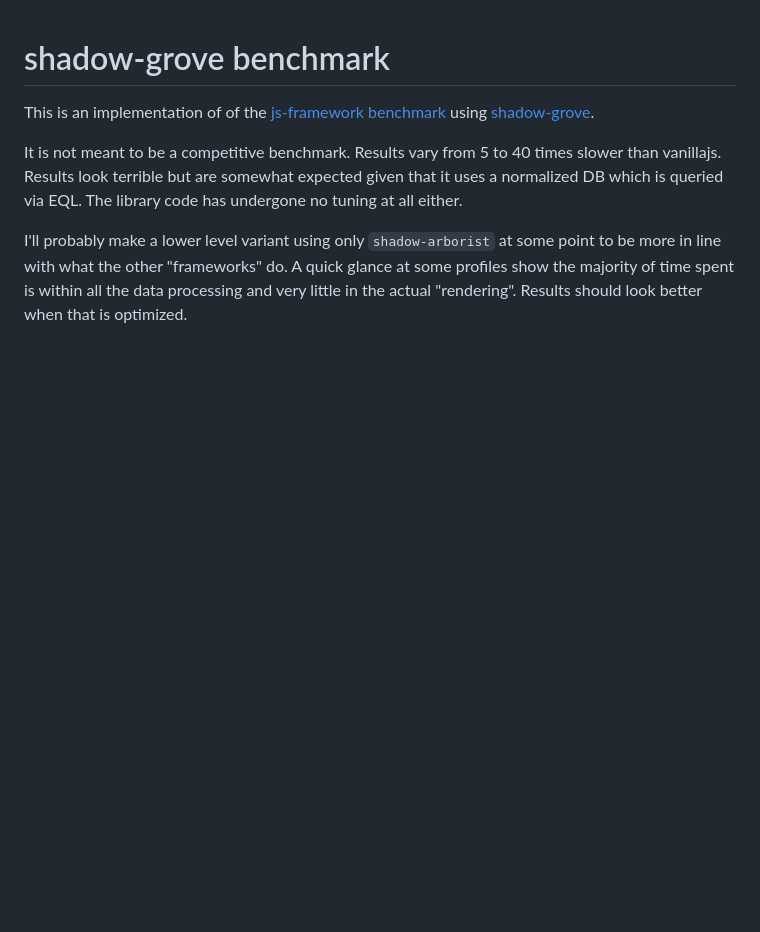
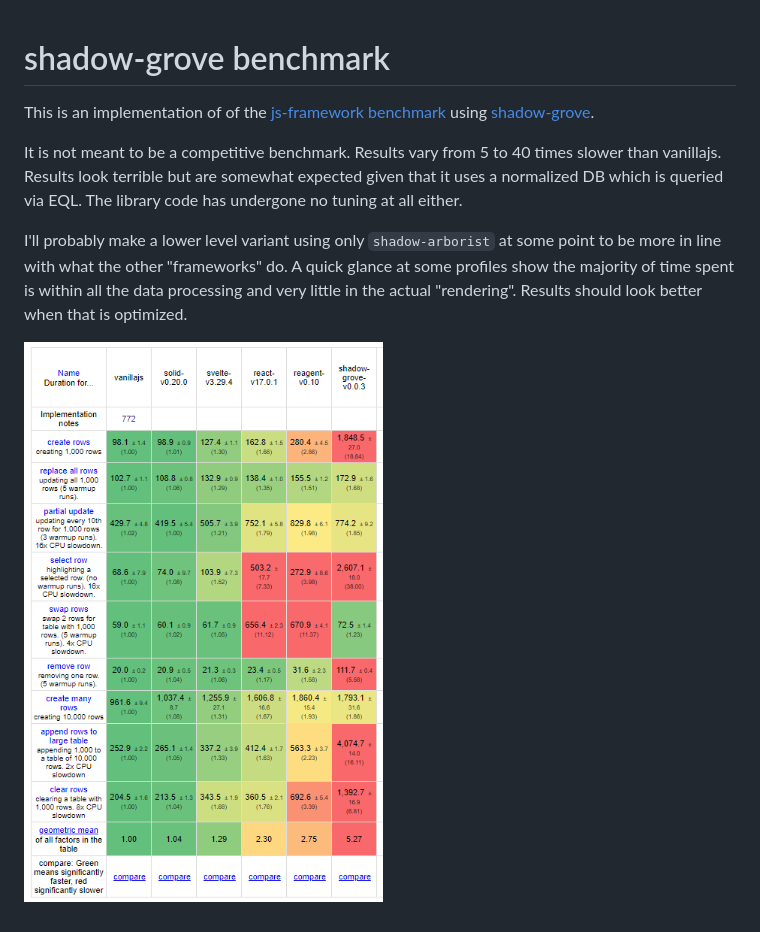
Before and after one commit to thheller/js-framework-shadow-grove, a Markdown page: README.md, the part around the change. GitHub-like rendering; pictures changed too: 2021-02-21--20-27.png (added); blank space fills up the shorter version.

Commit message:
result screenshot

```diff
--- a/README.md
+++ b/README.md
@@ -5,3 +5,5 @@ This is an implementation of of the [js-framework benchmark](https://github.com/
 It is not meant to be a competitive benchmark. Results vary from 5 to 40 times slower than vanillajs. Results look terrible but are somewhat expected given that it uses a normalized DB which is queried via EQL. The library code has undergone no tuning at all either.
 
 I'll probably make a lower level variant using only `shadow-arborist` at some point to be more in line with what the other "frameworks" do. A quick glance at some profiles show the majority of time spent is within all the data processing and very little in the actual "rendering". Results should look better when that is optimized.
+
+![Screenshot](2021-02-21--20-27.png)
```
